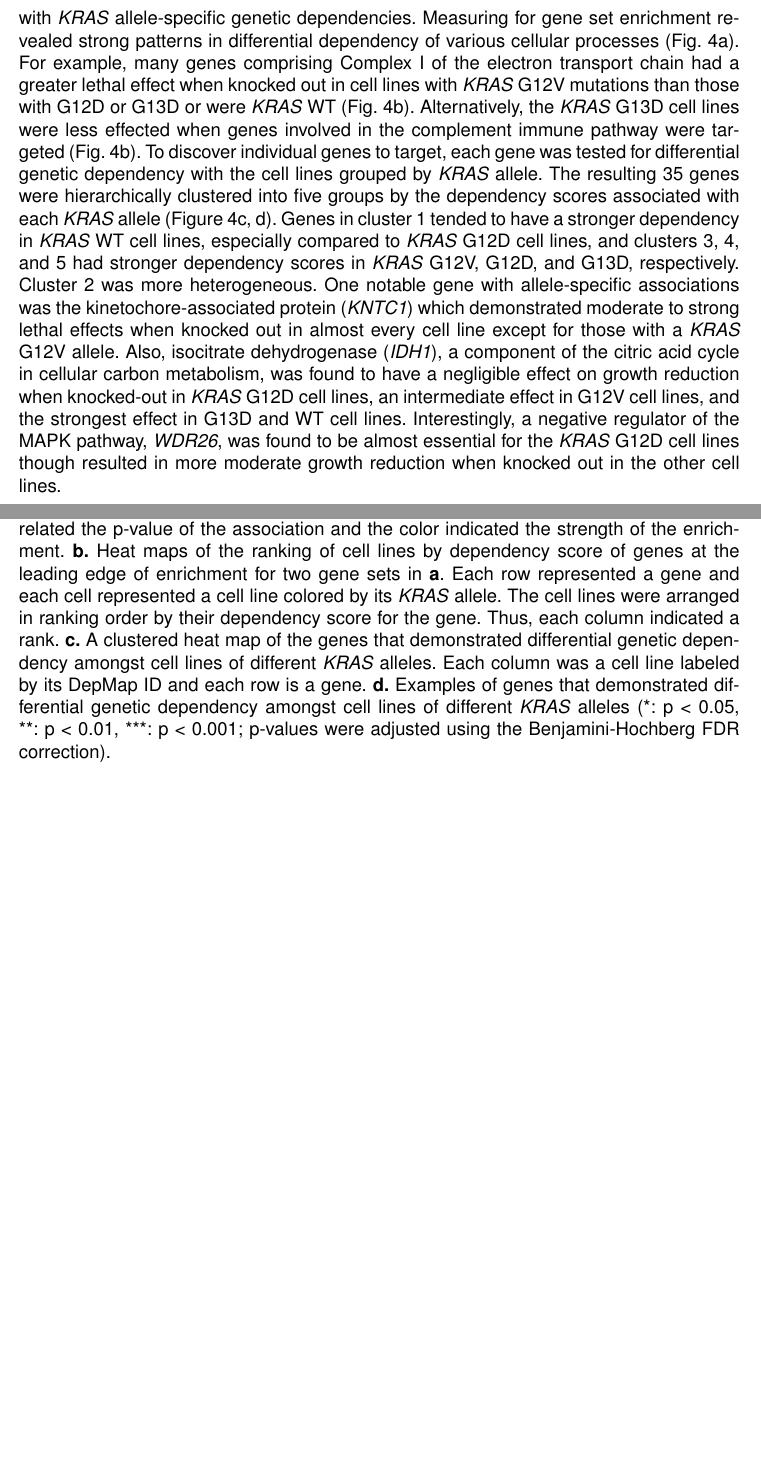
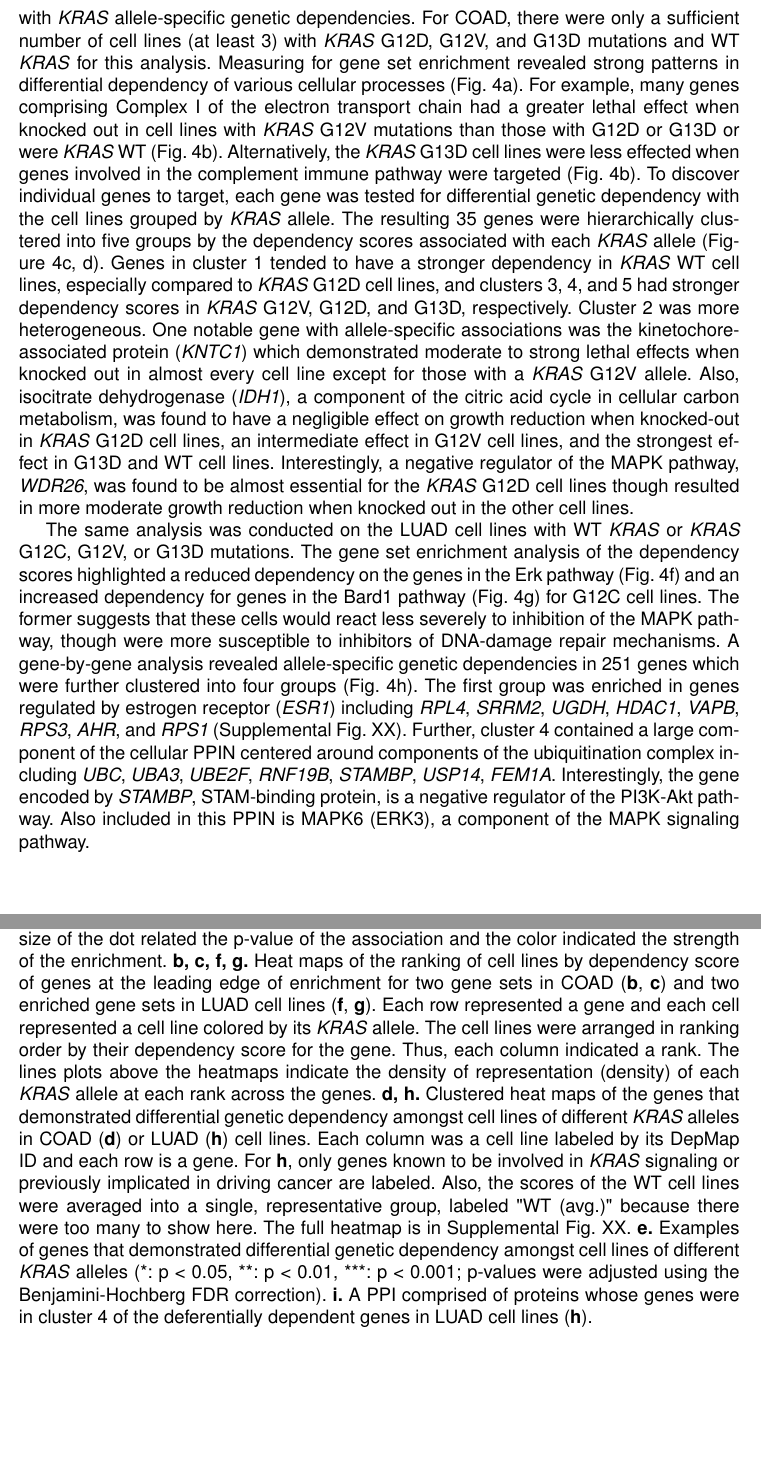
Before and after one commit to jhrcook/comutation-manuscript, a LaTeX paper (comutation-manuscript.tex): two parts of pages 7 and 25 of 37, joined at a grey line, cut at the place of the change, the shorter picture padded with empty space. Compiled offline with pdfLaTeX.

Commit message:
LUAD DepMap analysis Figure, legend, and Results portion.

```diff
--- a/comutation-manuscript.tex
+++ b/comutation-manuscript.tex
@@ -231,18 +231,28 @@ The perturbations necessary to drive cancer expose vulnerabilities not present i
 For example, the microsatellite instability that often leads to cancer simultaneously makes the inhibition of Werner syndrome ATP-dependent helicase (WRN) lethal to the tumor cells \cite{Behan2019, Chan2019}.
 As the \KRAS{} alleles have measurably different signaling behaviour, they likely have specific genetic vulnerabilities.
 Data from a genome-wide, CRISPR-Cas9 knock-out screen of cancer cell lines \cite{Tsherniak2017, Meyers2017} were used to identify genes with \KRAS{} allele-specific genetic dependencies.
-Measuring for gene set enrichment revealed strong patterns in differential dependency of various cellular processes (Fig. \ref{fig:coad-dependency-main}a).
-For example, many genes comprising Complex I of the electron transport chain had a greater lethal effect when knocked out in cell lines with \KRAS{} G12V mutations than those with G12D or G13D or were \KRAS{} WT (Fig. \ref{fig:coad-dependency-main}b).
-Alternatively, the \KRAS{} G13D cell lines were less effected when genes involved in the complement immune pathway were targeted (Fig. \ref{fig:coad-dependency-main}b).
+For COAD, there were only a sufficient number of cell lines (at least 3) with \KRAS{} G12D, G12V, and G13D mutations and WT \KRAS{} for this analysis.
+Measuring for gene set enrichment revealed strong patterns in differential dependency of various cellular processes (Fig. \ref{fig:coadluad-dependency-main}a).
+For example, many genes comprising Complex I of the electron transport chain had a greater lethal effect when knocked out in cell lines with \KRAS{} G12V mutations than those with G12D or G13D or were \KRAS{} WT (Fig. \ref{fig:coadluad-dependency-main}b).
+Alternatively, the \KRAS{} G13D cell lines were less effected when genes involved in the complement immune pathway were targeted (Fig. \ref{fig:coadluad-dependency-main}b).
 To discover individual genes to target, each gene was tested for differential genetic dependency with the cell lines grouped by \KRAS{} allele.
-The resulting 35 genes were hierarchically clustered into five groups by the dependency scores associated with each \KRAS{} allele (Figure \ref{fig:coad-dependency-main}c, d).
+The resulting 35 genes were hierarchically clustered into five groups by the dependency scores associated with each \KRAS{} allele (Figure \ref{fig:coadluad-dependency-main}c, d).
 Genes in cluster 1 tended to have a stronger dependency in \KRAS{} WT cell lines, especially compared to \KRAS{} G12D cell lines, and clusters 3, 4, and 5 had stronger dependency scores in \KRAS{} G12V, G12D, and G13D, respectively. Cluster 2 was more heterogeneous.
 One notable gene with allele-specific associations was the kinetochore-associated protein (\emph{KNTC1}) which demonstrated moderate to strong lethal effects when knocked out in almost every cell line except for those with a \KRAS{} G12V allele.
 Also, isocitrate dehydrogenase (\emph{IDH1}), a component of the citric acid cycle in cellular carbon metabolism, was found to have a negligible effect on growth reduction when knocked-out in \KRAS{} G12D cell lines, an intermediate effect in G12V cell lines, and the strongest effect in G13D and WT cell lines.
 Interestingly, a negative regulator of the MAPK pathway, \emph{WDR26}, was found to be almost essential for the \KRAS{} G12D cell lines though resulted in more moderate growth reduction when knocked out in the other cell lines.
 
 % NEXT: LUAD genetic dependency -- add to Fig with COAD.
+The same analysis was conducted on the LUAD cell lines with WT \KRAS{} or \KRAS{} G12C, G12V, or G13D mutations.
+The gene set enrichment analysis of the dependency scores highlighted a reduced dependency on the genes in the Erk pathway (Fig. \ref{fig:coadluad-dependency-main}f) and an increased dependency for genes in the Bard1 pathway (Fig. \ref{fig:coadluad-dependency-main}g) for G12C cell lines.
+The former suggests that these cells would react less severely to inhibition of the MAPK pathway, though were more susceptible to inhibitors of DNA-damage repair mechanisms.
+A gene-by-gene analysis revealed allele-specific genetic dependencies in 251 genes which were further clustered into four groups (Fig. \ref{fig:coadluad-dependency-main}h).
+The first group was enriched in genes regulated by estrogen receptor (\emph{ESR1}) including \emph{RPL4}, \emph{SRRM2}, \emph{UGDH}, \emph{HDAC1}, \emph{VAPB}, \emph{RPS3}, \emph{AHR}, and \emph{RPS1} (Supplemental Fig. XX).
+Further, cluster 4 contained a large component of the cellular PPIN centered around components of the ubiquitination complex including \emph{UBC}, \emph{UBA3}, \emph{UBE2F}, \emph{RNF19B}, \emph{STAMBP}, \emph{USP14}, \emph{FEM1A}.
+Interestingly, the gene encoded by \emph{STAMBP}, STAM-binding protein, is a negative regulator of the PI3K-Akt pathway.
+Also included in this PPIN is MAPK6 (ERK3), a component of the MAPK signaling pathway.
 
+% To-Do: DepMap for PAAD.
 
 
 % COAD LUAD PAAD
@@ -433,7 +443,8 @@ A competing interests statement is required for all papers accepted by and publi
 \caption{
-    \textbf{Allele-specific genetic dependencies in COAD cell lines.}
+    \textbf{Allele-specific genetic dependencies in COAD and LUAD cell lines.}
     \textbf{a.} Gene sets with significant enrichment for increased (lower dependency score; purple) or reduced (higher dependency score; orange) genetic dependency in COAD cell lines. The size of the dot related the p-value of the association and the color indicated the strength of the enrichment.
-    \textbf{b.} Heat maps of the ranking of cell lines by dependency score of genes at the leading edge of enrichment for two gene sets in \textbf{a}. Each row represented a gene and each cell represented a cell line colored by its \KRAS{} allele. The cell lines were arranged in ranking order by their dependency score for the gene. Thus, each column indicated a rank.
-    \textbf{c.} A clustered heat map of the genes that demonstrated differential genetic dependency amongst cell lines of different \KRAS{} alleles. Each column was a cell line labeled by its DepMap ID and each row is a gene.
-    \textbf{d.} Examples of genes that demonstrated differential genetic dependency amongst cell lines of different \KRAS{} alleles (*: p < 0.05, **: p < 0.01, ***: p < 0.001; p-values were adjusted using the Benjamini-Hochberg FDR correction).
+    \textbf{b, c, f, g.} Heat maps of the ranking of cell lines by dependency score of genes at the leading edge of enrichment for two gene sets in COAD (\textbf{b}, \textbf{c}) and two enriched gene sets in LUAD cell lines (\textbf{f}, \textbf{g}). Each row represented a gene and each cell represented a cell line colored by its \KRAS{} allele. The cell lines were arranged in ranking order by their dependency score for the gene. Thus, each column indicated a rank. The lines plots above the heatmaps indicate the density of representation (density) of each \KRAS{} allele at each rank across the genes.
+    \textbf{d, h.} Clustered heat maps of the genes that demonstrated differential genetic dependency amongst cell lines of different \KRAS{} alleles in COAD (\textbf{d}) or LUAD (\textbf{h}) cell lines. Each column was a cell line labeled by its DepMap ID and each row is a gene. For \textbf{h}, only genes known to be involved in \KRAS{} signaling or previously implicated in driving cancer are labeled. Also, the scores of the WT cell lines were averaged into a single, representative group, labeled "WT (avg.)" because there were too many to show here. The full heatmap is in Supplemental Fig. XX.
+    \textbf{e.} Examples of genes that demonstrated differential genetic dependency amongst cell lines of different \KRAS{} alleles (*: p < 0.05, **: p < 0.01, ***: p < 0.001; p-values were adjusted using the Benjamini-Hochberg FDR correction).
+    \textbf{i.} A PPI comprised of proteins whose genes were in cluster 4 of the deferentially dependent genes in LUAD cell lines (\textbf{h}).
 }
```
Also changed, not shown: figures/Figure_04.jpeg, comutation-manuscript.tex (4 more changed lines).
